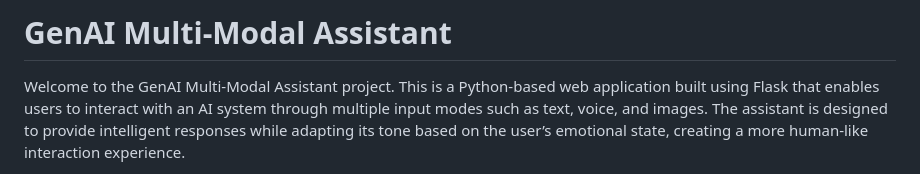
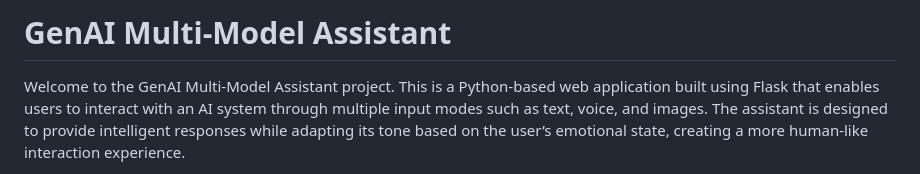
Before and after one commit to NisuBharti32/Genai-Multi-Modal-assistant, a Markdown page: README.md, the part around the change. Rendered like a GitHub page.

```diff
--- a/README.md
+++ b/README.md
@@ -1,5 +1,5 @@
-# GenAI Multi-Modal Assistant
-Welcome to the GenAI Multi-Modal Assistant project.
+# GenAI Multi-Model Assistant
+Welcome to the GenAI Multi-Model Assistant project.
 This is a Python-based web application built using Flask that enables users to interact with an AI system
 through multiple input modes such as text, voice, and images. The assistant is designed to provide intelligent
 responses while adapting its tone based on the user’s emotional state, creating a more human-like
```
